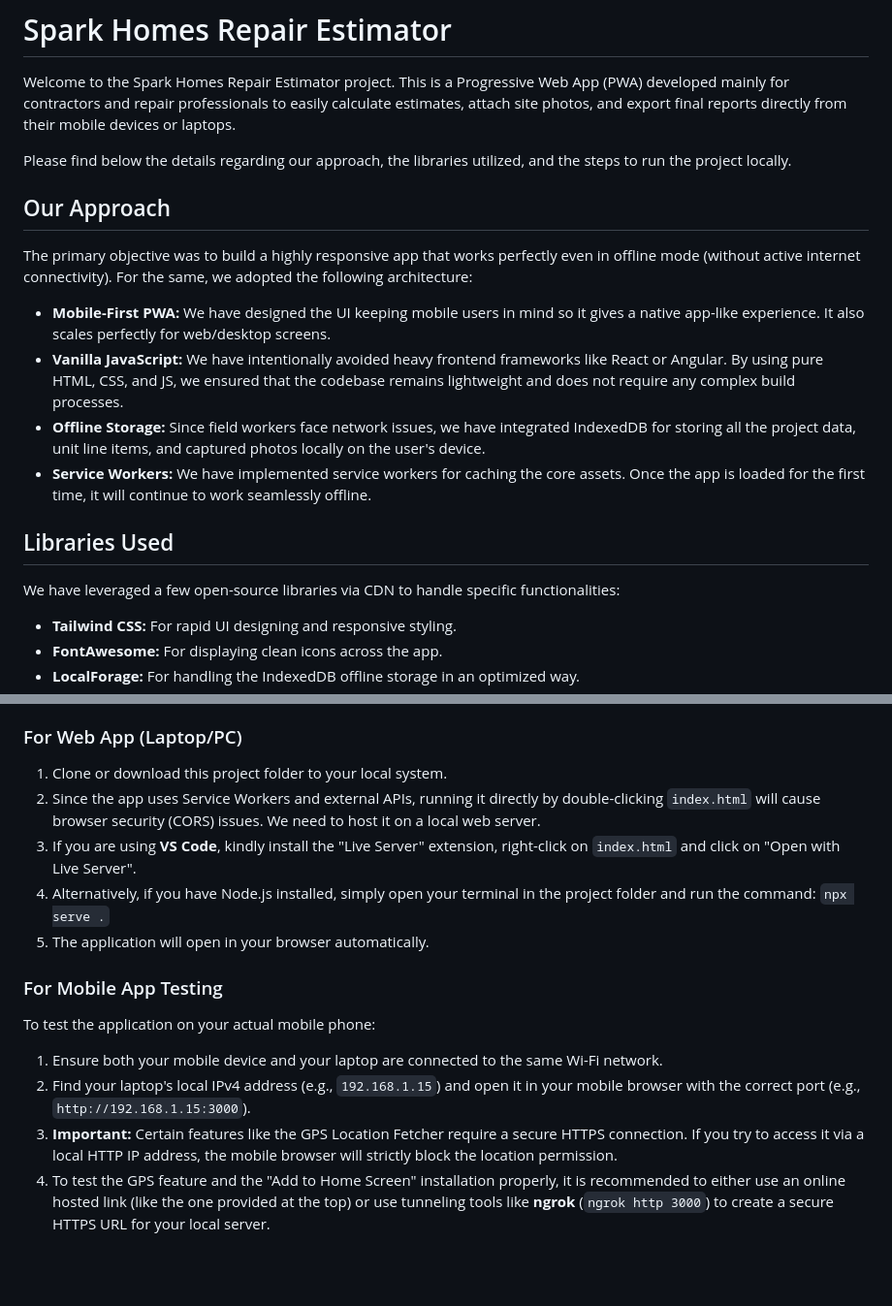
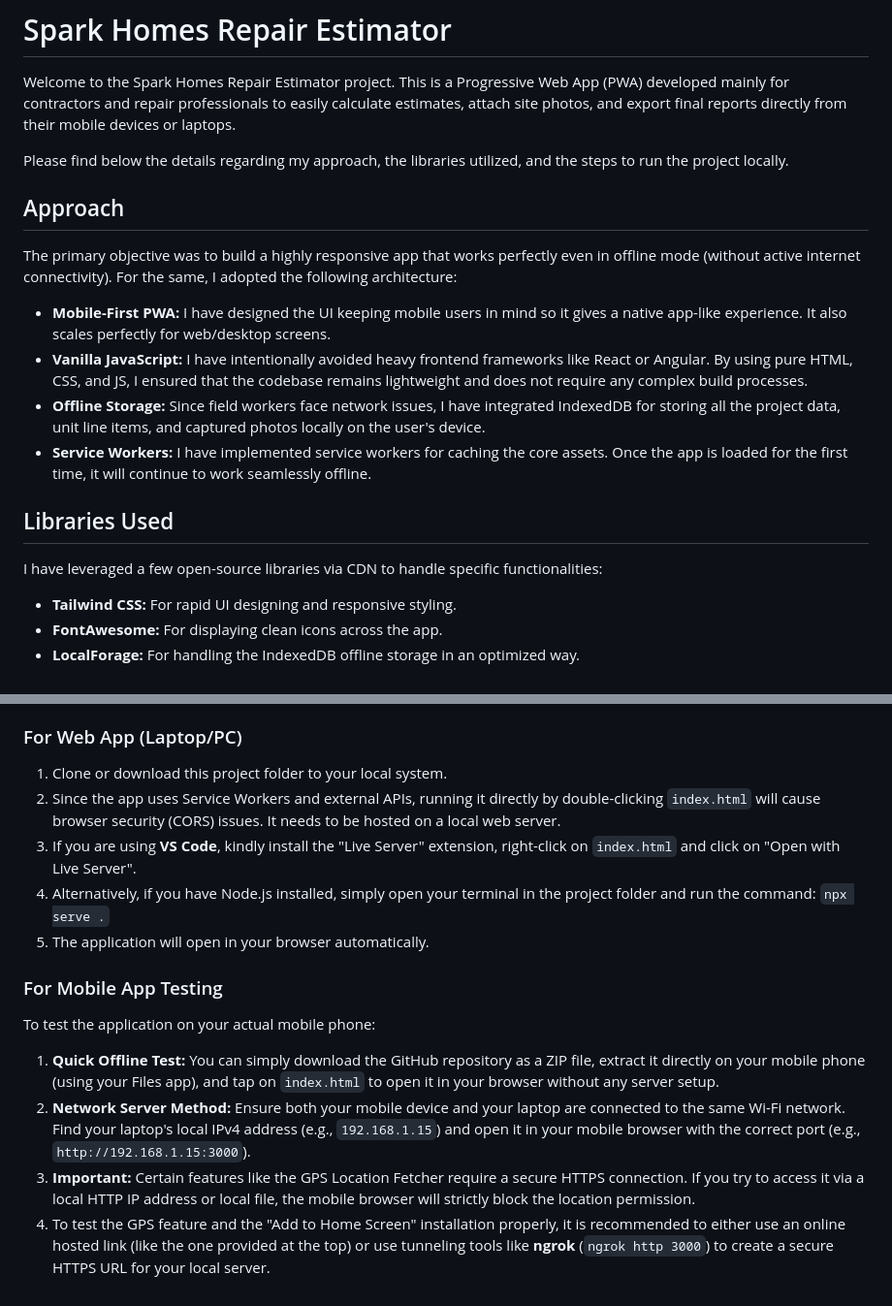
Before and after one commit to aakashgangji/HomeRepairEstimator, a Markdown page: README.md, 2 parts joined by grey strips. Shown at 97% size. GitHub-like rendering; blank space fills up the shorter version.

Commit message:
Update: readme

```diff
--- a/README.md
+++ b/README.md
@@ -4,20 +4,20 @@ You can test it out without installing here: http://sparkgroup.aakashgangji.vip/
 
 Welcome to the Spark Homes Repair Estimator project. This is a Progressive Web App (PWA) developed mainly for contractors and repair professionals to easily calculate estimates, attach site photos, and export final reports directly from their mobile devices or laptops.
 
-Please find below the details regarding our approach, the libraries utilized, and the steps to run the project locally.
+Please find below the details regarding my approach, the libraries utilized, and the steps to run the project locally.
 
-## Our Approach
+## Approach
 
-The primary objective was to build a highly responsive app that works perfectly even in offline mode (without active internet connectivity). For the same, we adopted the following architecture:
+The primary objective was to build a highly responsive app that works perfectly even in offline mode (without active internet connectivity). For the same, I adopted the following architecture:
 
-- **Mobile-First PWA:** We have designed the UI keeping mobile users in mind so it gives a native app-like experience. It also scales perfectly for web/desktop screens.
-- **Vanilla JavaScript:** We have intentionally avoided heavy frontend frameworks like React or Angular. By using pure HTML, CSS, and JS, we ensured that the codebase remains lightweight and does not require any complex build processes.
-- **Offline Storage:** Since field workers face network issues, we have integrated IndexedDB for storing all the project data, unit line items, and captured photos locally on the user's device.
-- **Service Workers:** We have implemented service workers for caching the core assets. Once the app is loaded for the first time, it will continue to work seamlessly offline.
+- **Mobile-First PWA:** I have designed the UI keeping mobile users in mind so it gives a native app-like experience. It also scales perfectly for web/desktop screens.
+- **Vanilla JavaScript:** I have intentionally avoided heavy frontend frameworks like React or Angular. By using pure HTML, CSS, and JS, I ensured that the codebase remains lightweight and does not require any complex build processes.
+- **Offline Storage:** Since field workers face network issues, I have integrated IndexedDB for storing all the project data, unit line items, and captured photos locally on the user's device.
+- **Service Workers:** I have implemented service workers for caching the core assets. Once the app is loaded for the first time, it will continue to work seamlessly offline.
 
 ## Libraries Used
 
-We have leveraged a few open-source libraries via CDN to handle specific functionalities:
+I have leveraged a few open-source libraries via CDN to handle specific functionalities:
 - **Tailwind CSS:** For rapid UI designing and responsive styling.
 - **FontAwesome:** For displaying clean icons across the app.
 - **LocalForage:** For handling the IndexedDB offline storage in an optimized way.
@@ -31,14 +31,14 @@ Kindly follow the below steps to get the app up and running on your local machin
 
 ### For Web App (Laptop/PC)
 1. Clone or download this project folder to your local system.
-2. Since the app uses Service Workers and external APIs, running it directly by double-clicking `index.html` will cause browser security (CORS) issues. We need to host it on a local web server.
+2. Since the app uses Service Workers and external APIs, running it directly by double-clicking `index.html` will cause browser security (CORS) issues. It needs to be hosted on a local web server.
 3. If you are using **VS Code**, kindly install the "Live Server" extension, right-click on `index.html` and click on "Open with Live Server".
 4. Alternatively, if you have Node.js installed, simply open your terminal in the project folder and run the command: `npx serve .`
 5. The application will open in your browser automatically.
 
 ### For Mobile App Testing
 To test the application on your actual mobile phone:
-1. Ensure both your mobile device and your laptop are connected to the same Wi-Fi network.
-2. Find your laptop's local IPv4 address (e.g., `192.168.1.15`) and open it in your mobile browser with the correct port (e.g., `http://192.168.1.15:3000`).
-3. **Important:** Certain features like the GPS Location Fetcher require a secure HTTPS connection. If you try to access it via a local HTTP IP address, the mobile browser will strictly block the location permission.
+1. **Quick Offline Test:** You can simply download the GitHub repository as a ZIP file, extract it directly on your mobile phone (using your Files app), and tap on `index.html` to open it in your browser without any server setup.
+2. **Network Server Method:** Ensure both your mobile device and your laptop are connected to the same Wi-Fi network. Find your laptop's local IPv4 address (e.g., `192.168.1.15`) and open it in your mobile browser with the correct port (e.g., `http://192.168.1.15:3000`).
+3. **Important:** Certain features like the GPS Location Fetcher require a secure HTTPS connection. If you try to access it via a local HTTP IP address or local file, the mobile browser will strictly block the location permission.
 4. To test the GPS feature and the "Add to Home Screen" installation properly, it is recommended to either use an online hosted link (like the one provided at the top) or use tunneling tools like **ngrok** (`ngrok http 3000`) to create a secure HTTPS URL for your local server.
```
